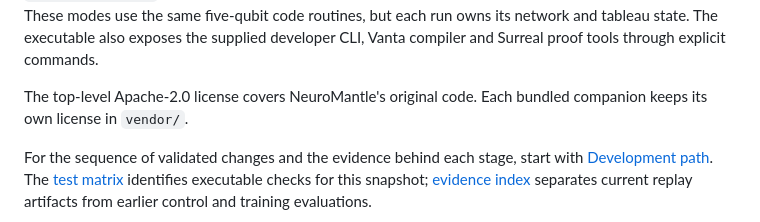
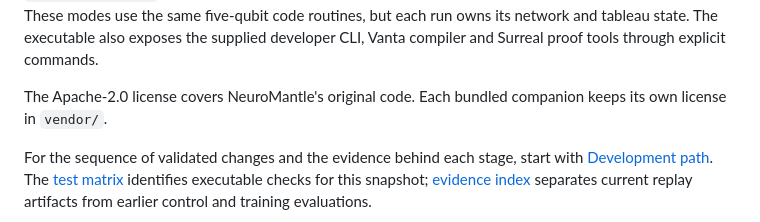
Before and after one commit to fireside25a-beep/Primitive-Quantum-Closed-Routine-SNN, a Markdown page: README.md, the part around the change. GitHub-like rendering.

Commit message:
Fix license description in README.md

```diff
--- a/README.md
+++ b/README.md
@@ -17,7 +17,7 @@ declared neurons and synapses, not biological anatomy.
 
 A deterministic spiking network with a C11 simulation core, weighted routing and 1024-bit similarity input, backed by exact causal event records and seeded entropy. One `neuromantle` executable drives both scenario formats through the same C11 neuron-step function. With a `.nmw` scenario, configured spikes can trigger correction of a simulated five-qubit state and queue feedback current. With a `.nm` scenario and `qmemory weights5`, the same SNN core runs after encoded synaptic-weight bits are checked and restored. These modes use the same five-qubit code routines, but each run owns its network and tableau state. The executable also exposes the supplied developer CLI, Vanta compiler and Surreal proof tools through explicit commands.
 
-The top-level Apache-2.0 license covers NeuroMantle's original code. Each bundled companion keeps its own license in `vendor/`.
+The Apache-2.0 license covers NeuroMantle's original code. Each bundled companion keeps its own license in `vendor/`.
 
 For the sequence of validated changes and the evidence behind each stage, start with [Development path](docs/DEVELOPMENT_PATH.md). The [test matrix](docs/TEST_MATRIX.md) identifies executable checks for this snapshot; [evidence index](evidence/INDEX.md) separates current replay artifacts from earlier control and training evaluations.
 
```
